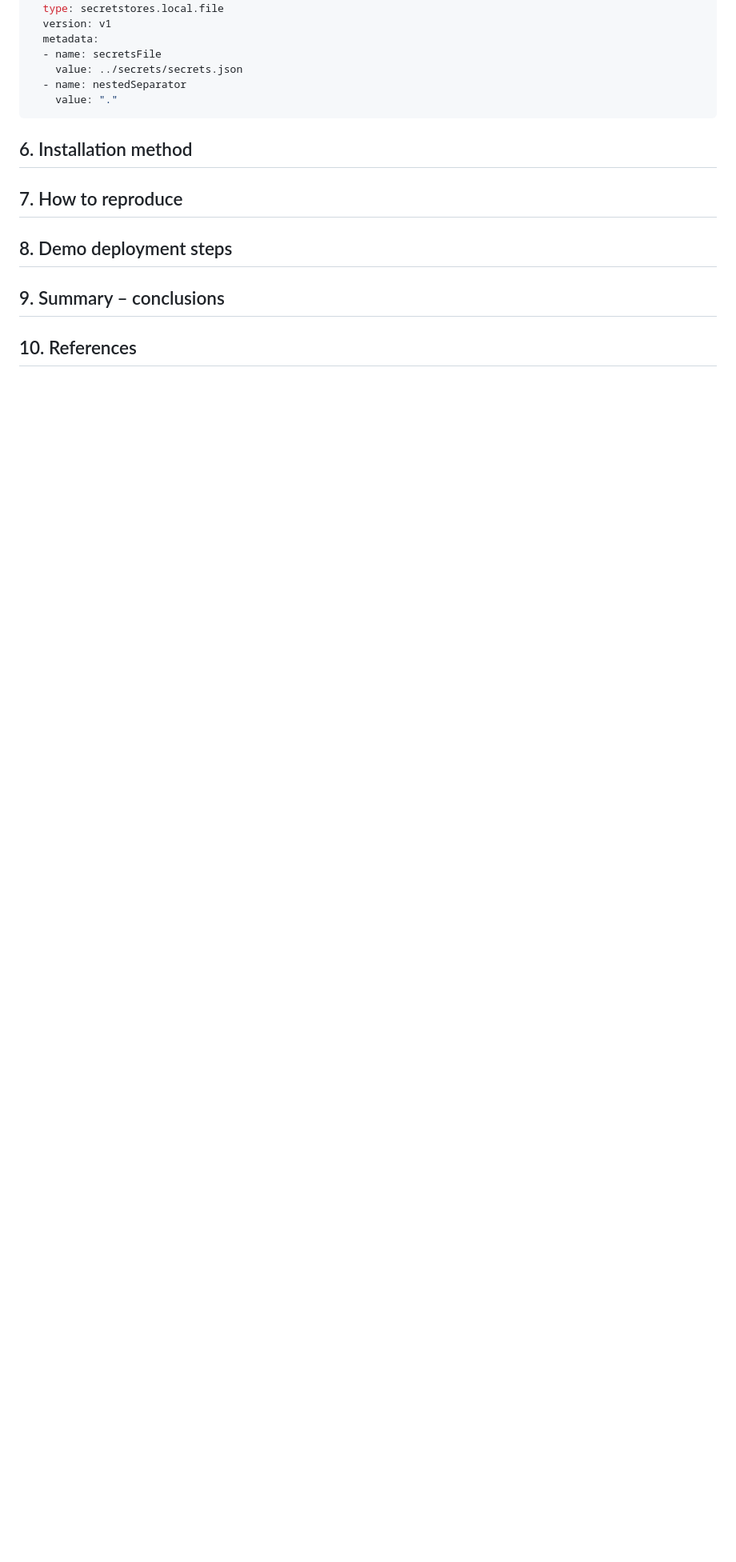
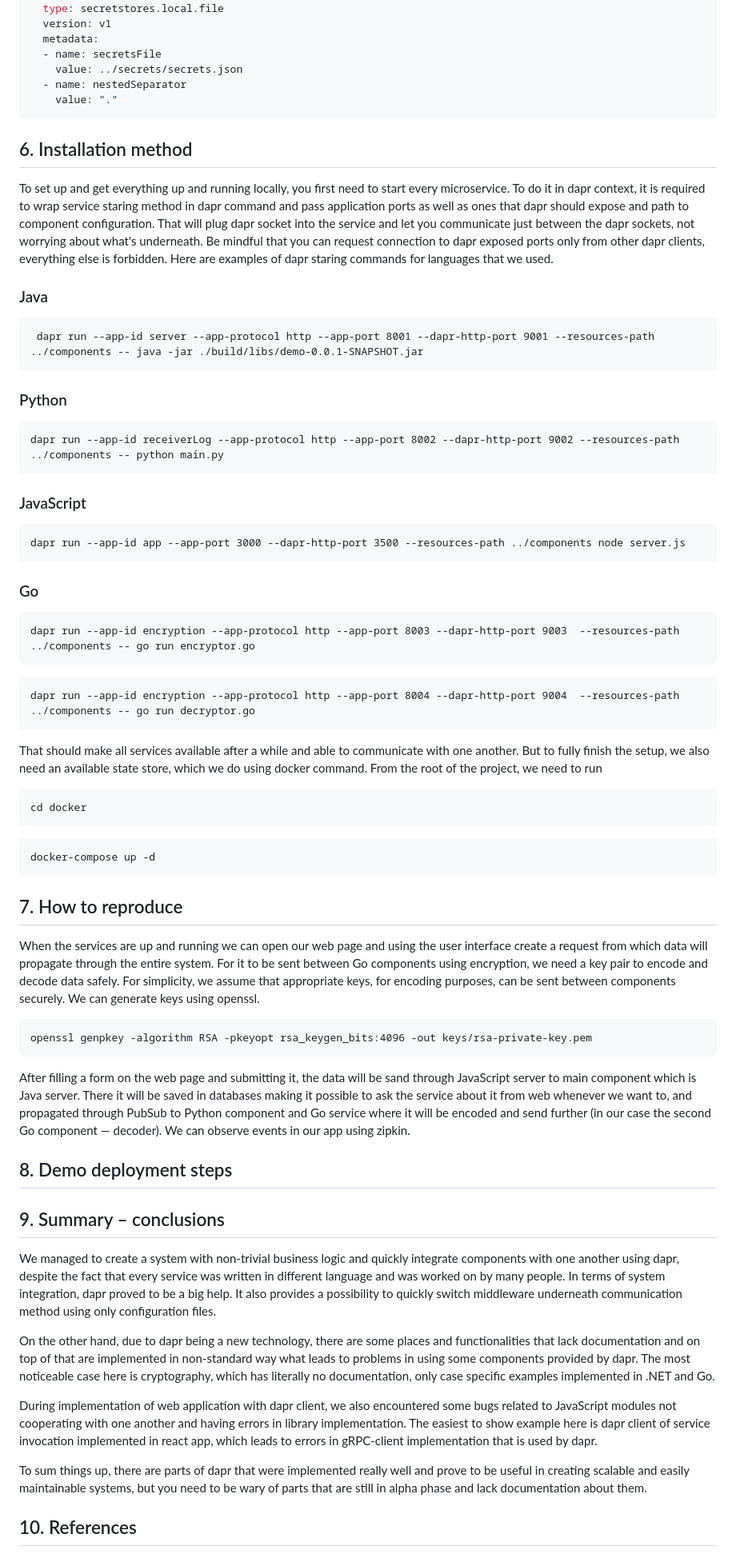
Before and after one commit to strjakub/dapr-PoC, a Markdown page: report.md, the part around one of its changes. Shown at 80% size. Drawn GitHub-style; blank space fills up the shorter version.

Commit message:
almost finished report

````diff
--- a/report.md
+++ b/report.md
@@ -203,7 +203,47 @@ spec:
     value: "."
 ```
 ## 6. Installation method<a name="installation"></a>
+To set up and get everything up and running locally, you first need to start every microservice. To do it in dapr context, it is required to wrap service staring method in dapr command and pass application ports as well as ones that dapr should expose and path to component configuration. That will plug dapr socket into the service and let you communicate just between the dapr sockets, not worrying about what's underneath. Be mindful that you can request connection to dapr exposed ports only from other dapr clients, everything else is forbidden. Here are examples of dapr staring commands for languages that we used.
+### Java
+```
+ dapr run --app-id server --app-protocol http --app-port 8001 --dapr-http-port 9001 --resources-path ../components -- java -jar ./build/libs/demo-0.0.1-SNAPSHOT.jar
+```
+### Python
+```
+dapr run --app-id receiverLog --app-protocol http --app-port 8002 --dapr-http-port 9002 --resources-path ../components -- python main.py
+```
+### JavaScript
+```
+dapr run --app-id app --app-port 3000 --dapr-http-port 3500 --resources-path ../components node server.js
+```
+### Go
+```
+dapr run --app-id encryption --app-protocol http --app-port 8003 --dapr-http-port 9003  --resources-path ../components -- go run encryptor.go
+```
+```
+dapr run --app-id encryption --app-protocol http --app-port 8004 --dapr-http-port 9004  --resources-path ../components -- go run decryptor.go
+```
+That should make all services available after a while and able to communicate with one another. But to fully finish the setup, we also need an available state store, which we do using docker command. From the root of the project, we need to run
+```
+cd docker
+```
+```
+docker-compose up -d
+```
 ## 7. How to reproduce<a name="reproducing"></a>
+When the services are up and running we can open our web page and using the user interface create a request from which data will propagate through the entire system. For it to be sent between Go components using encryption, we need a key pair to encode and decode data safely. For simplicity, we assume that appropriate keys, for encoding purposes, can be sent between components securely. We can generate keys using openssl.
+```
+openssl genpkey -algorithm RSA -pkeyopt rsa_keygen_bits:4096 -out keys/rsa-private-key.pem
+```
+After filling a form on the web page and submitting it, the data will be sand through JavaScript server to main component which is Java server. There it will be saved in databases making it possible to ask the service about it from web whenever we want to, and propagated through PubSub to Python component and Go service where it will be encoded and send further (in our case the second Go component — decoder). We can observe events in our app using zipkin.
 ## 8. Demo deployment steps<a name="deployment"></a>
+
 ## 9. Summary – conclusions<a name="summary"></a>
+We managed to create a system with non-trivial business logic and quickly integrate components with one another using dapr, despite the fact that every service was written in different language and was worked on by many people. In terms of system integration, dapr proved to be a big help. It also provides a possibility to quickly switch middleware underneath communication method using only configuration files.
+
+On the other hand, due to dapr being a new technology, there are some places and functionalities that lack documentation and on top of that are implemented in non-standard way what leads to problems in using some components provided by dapr. The most noticeable case here is cryptography, which has literally no documentation, only case specific examples implemented in .NET and Go.
+
+During implementation of web application with dapr client, we also encountered some bugs related to JavaScript modules not cooperating with one another and having errors in library implementation. The easiest to show example here is dapr client of service invocation implemented in react app, which leads to errors in gRPC-client implementation that is used by dapr.
+
+To sum things up, there are parts of dapr that were implemented really well and prove to be useful in creating scalable and easily maintainable systems, but you need to be wary of parts that are still in alpha phase and lack documentation about them.
 ## 10. References<a name="references"></a>
````
Also changed, not shown: other parts of report.md (+8 -0 lines).
